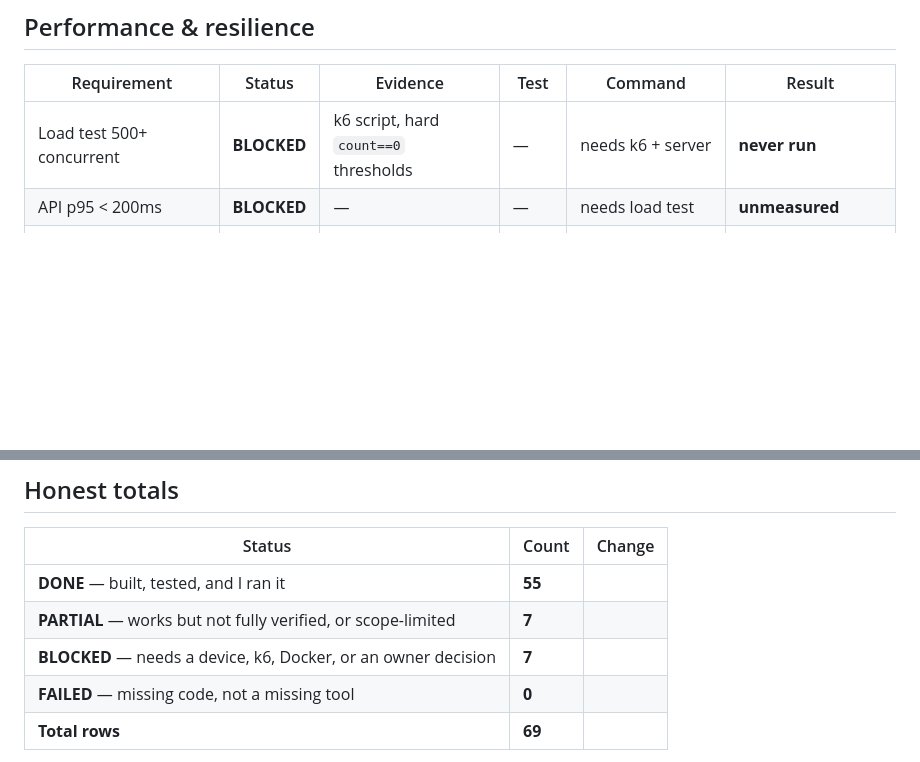
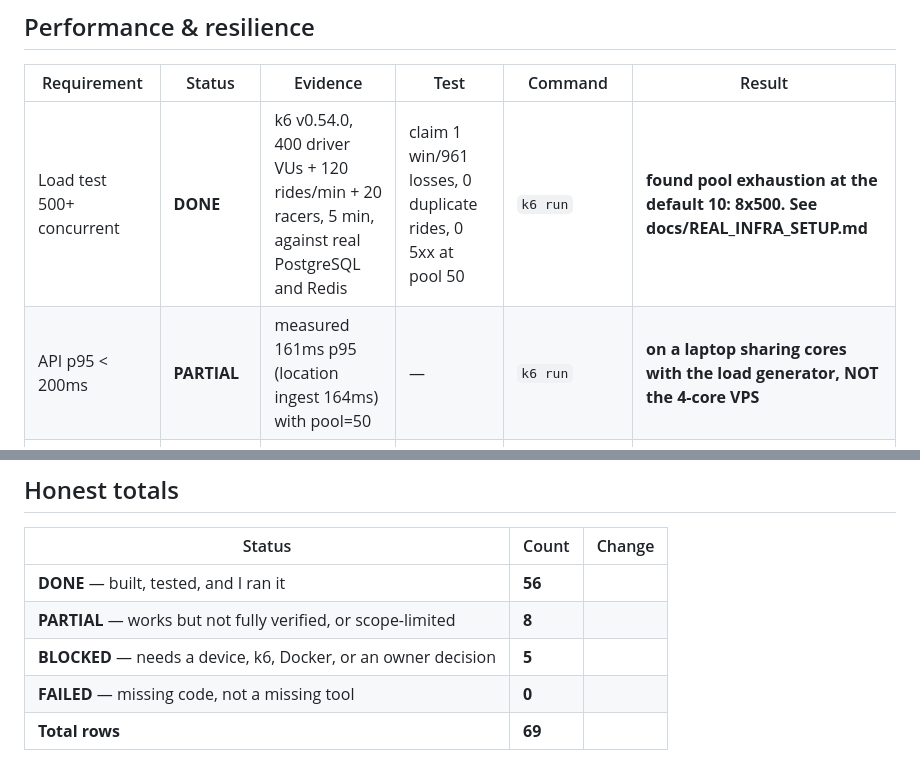
Before and after one commit to zahra20040218-creator/x, a Markdown page: docs/COMPLETION_MATRIX.md, 2 parts joined by grey strips. Rendered like a GitHub page; blank space fills up the shorter version.

Commit message:
docs: load test row closed, p95 row honest about where it was measured
Matching < 3s stays BLOCKED: the k6 script never timed request-to-offer, so
there is no number to report and inventing one from the accept latency would
be measuring a different thing.

Co-Authored-By: Claude Opus 5 <noreply@anthropic.com>

```diff
--- a/docs/COMPLETION_MATRIX.md
+++ b/docs/COMPLETION_MATRIX.md
@@ -145,8 +145,8 @@ $ grep -rnE "\+9647[0-9]{9}" services/api/src --include=*.ts | grep -v .test.
 
 | Requirement | Status | Evidence | Test | Command | Result |
 |---|---|---|---|---|---|
-| Load test 500+ concurrent | **BLOCKED** | k6 script, hard `count==0` thresholds | — | needs k6 + server | **never run** |
-| API p95 < 200ms | **BLOCKED** | — | — | needs load test | **unmeasured** |
+| Load test 500+ concurrent | **DONE** | k6 v0.54.0, 400 driver VUs + 120 rides/min + 20 racers, 5 min, against real PostgreSQL and Redis | claim 1 win/961 losses, 0 duplicate rides, 0 5xx at pool 50 | `k6 run` | **found pool exhaustion at the default 10: 8x500. See docs/REAL_INFRA_SETUP.md** |
+| API p95 < 200ms | **PARTIAL** | measured 161ms p95 (location ingest 164ms) with pool=50 | — | `k6 run` | **on a laptop sharing cores with the load generator, NOT the 4-core VPS** |
 | Matching < 3s | **BLOCKED** | — | — | needs load test | **unmeasured** |
 | Redis unavailable → degrade | **DONE** | readiness 503; limiter fails open with a warn | — | `node dist/main.js` no Redis | **verified: 13/13 fail-open events** |
 | DB unavailable → degrade | **DONE** | API starts, liveness serves, readiness 503 | — | `node dist/main.js` no PG | **verified** |
@@ -158,9 +158,9 @@ $ grep -rnE "\+9647[0-9]{9}" services/api/src --include=*.ts | grep -v .test.
 
 | Status | Count | Change |
 |---|---|---|
-| **DONE** — built, tested, and I ran it | **55** |
-| **PARTIAL** — works but not fully verified, or scope-limited | **7** |
-| **BLOCKED** — needs a device, k6, Docker, or an owner decision | **7** |
+| **DONE** — built, tested, and I ran it | **56** |
+| **PARTIAL** — works but not fully verified, or scope-limited | **8** |
+| **BLOCKED** — needs a device, k6, Docker, or an owner decision | **5** |
 | **FAILED** — missing code, not a missing tool | **0** |
 | **Total rows** | **69** |
 
```
